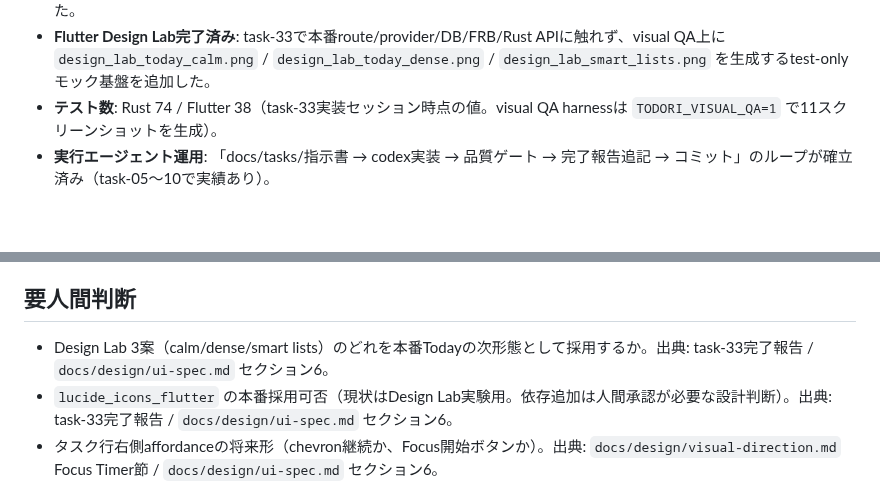
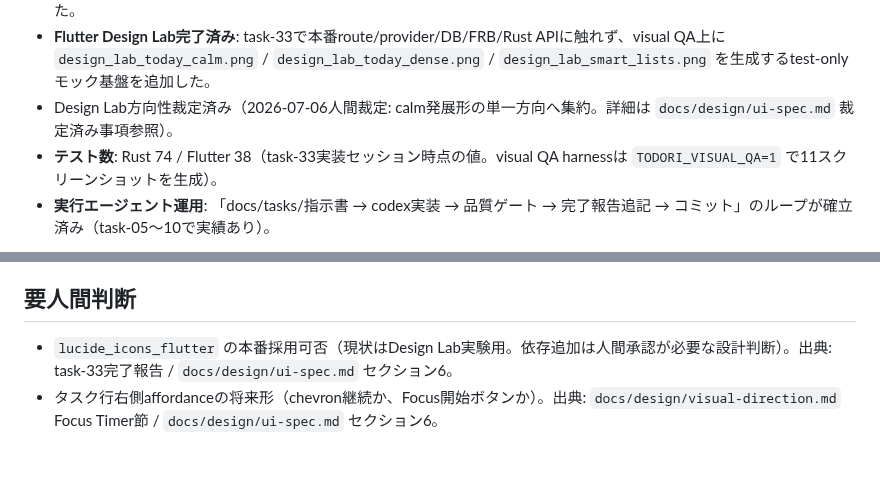
Before and after one commit to ouvill/todori, a Markdown page: docs/tasks/BACKLOG.md, 2 parts joined by grey strips. Rendered like a GitHub page; blank space fills up the shorter version.

```diff
--- a/docs/tasks/BACKLOG.md
+++ b/docs/tasks/BACKLOG.md
@@ -31,6 +31,7 @@
 - **Trash visual refinement完了済み**: task-31でTrash行の削除日/期限日を短縮・相対日付文法へ揃え、visibleなPriorityチップをpriority dotへ置き換えた。FakeBridgeServiceの時刻seedを現実的なepoch millisecondsへ更新し、dark themeのpriority dot確認用 `home_tasks_dark.png` をvisual QAに追加した。
 - **Task list interaction refinement完了済み**: task-32で `/lists` の左方向transition、下部折りたたみ `Completed` セクション、タスク一覧のサブタスク進捗バッジ非表示、task row / Trash row / Task detail headerのpriority dot中央揃えを行った。
 - **Flutter Design Lab完了済み**: task-33で本番route/provider/DB/FRB/Rust APIに触れず、visual QA上に `design_lab_today_calm.png` / `design_lab_today_dense.png` / `design_lab_smart_lists.png` を生成するtest-onlyモック基盤を追加した。
+- Design Lab方向性裁定済み（2026-07-06人間裁定: calm発展形の単一方向へ集約。詳細は `docs/design/ui-spec.md` 裁定済み事項参照）。
 - **テスト数**: Rust 74 / Flutter 38（task-33実装セッション時点の値。visual QA harnessは `TODORI_VISUAL_QA=1` で11スクリーンショットを生成）。
 - **実行エージェント運用**: 「docs/tasks/指示書 → codex実装 → 品質ゲート → 完了報告追記 → コミット」のループが確立済み（task-05〜10で実績あり）。
 
@@ -61,6 +62,5 @@
 
 ## 要人間判断
 
-- Design Lab 3案（calm/dense/smart lists）のどれを本番Todayの次形態として採用するか。出典: task-33完了報告 / `docs/design/ui-spec.md` セクション6。
 - `lucide_icons_flutter` の本番採用可否（現状はDesign Lab実験用。依存追加は人間承認が必要な設計判断）。出典: task-33完了報告 / `docs/design/ui-spec.md` セクション6。
 - タスク行右側affordanceの将来形（chevron継続か、Focus開始ボタンか）。出典: `docs/design/visual-direction.md` Focus Timer節 / `docs/design/ui-spec.md` セクション6。
```
Also changed, not shown: docs/design/ui-spec.md (+4 -1 lines).
